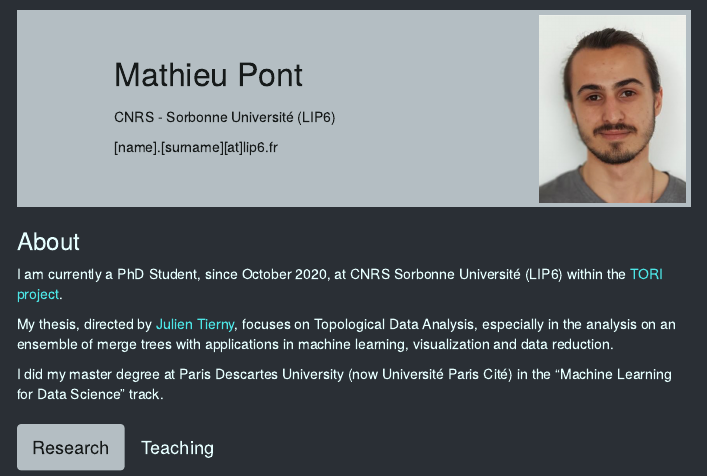
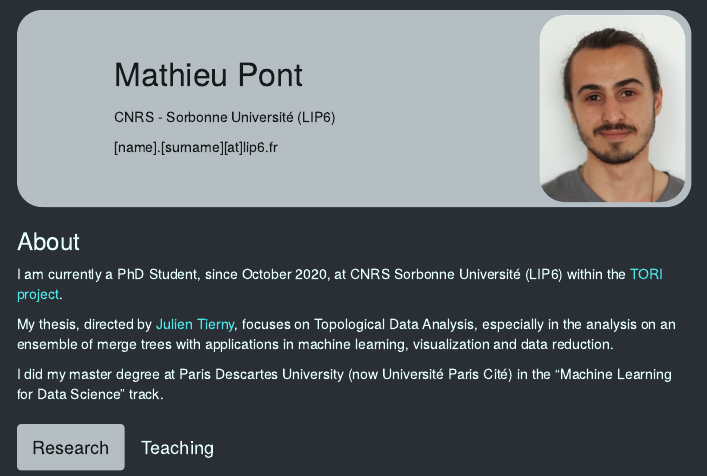
Before and after one commit to mathieu-pont/mathieu-pont.github.io, an R Markdown document (index.Rmd): the page in a window 1100 px wide, from its top. The pictures show the output file index.html that the author committed with the source, opened offline.

Commit message:
rounded corners

````diff
--- a/index.Rmd
+++ b/index.Rmd
@@ -34,11 +34,11 @@ a {
 ###############################################################################
 -->
 
-```{r out.width='21.5%', out.extra='style="float:right; padding:0px; margin-top: 14.5px; margin-right:5.5px; margin-left:5px"', echo=FALSE}
+```{r out.width='21.5%', out.extra='style="border-radius: 25px; float:right; padding:0px; margin-top: 14.5px; margin-right:5.5px; margin-left:5px"', echo=FALSE}
 knitr::include_graphics("img/PONT_photo.jpg")
 ```
 
-<div style="background-color:rgb(180, 190, 195); text-align: left; color:rgb(22, 26.5, 26.5); width:47.9em; max-width:47.9em; height:14em; max-height:14em">
+<div style="border-radius: 25px; background-color:rgb(180, 190, 195); text-align: left; color:rgb(22, 26.5, 26.5); width:47.9em; max-width:47.9em; height:14em; max-height:14em">
 <br /><br />
 <span style="margin-left: 97px;"> <font size="6">Mathieu Pont</font>
 
````
Also changed, not shown: index.html.
